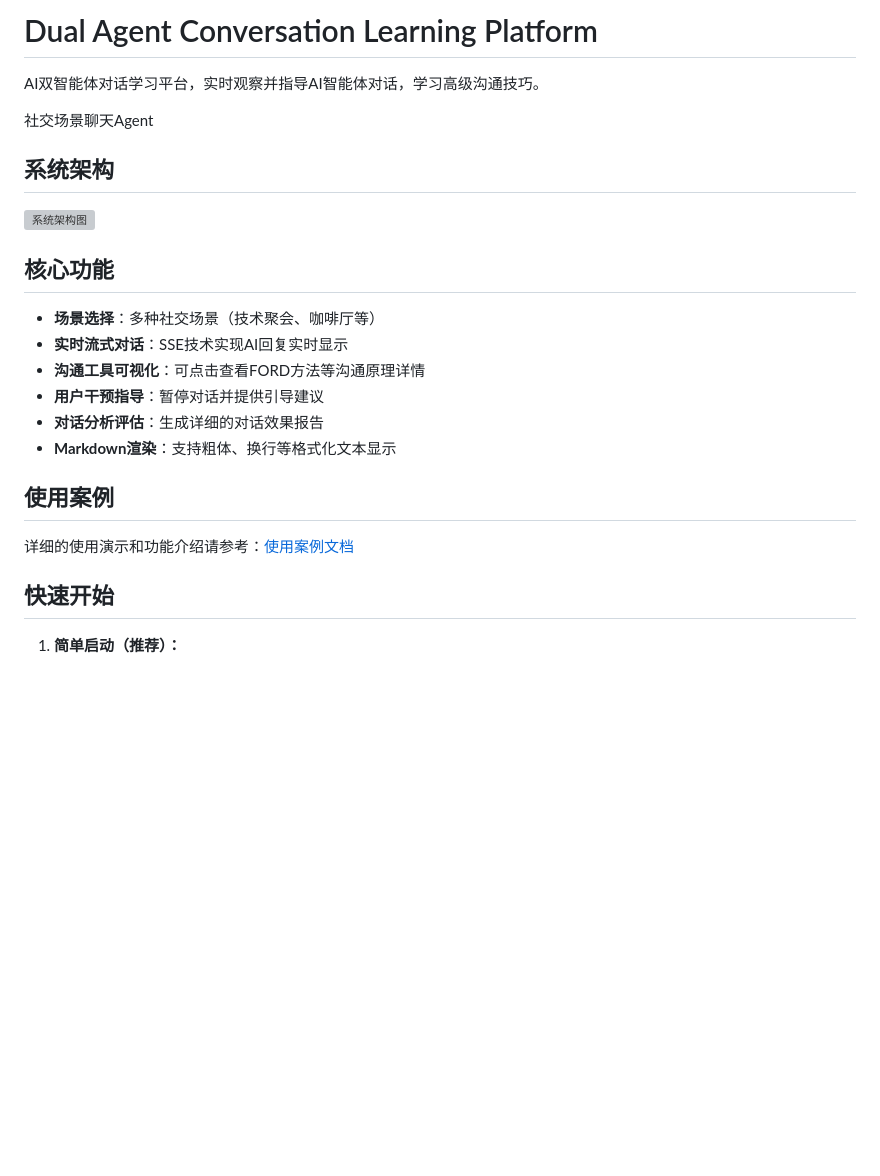
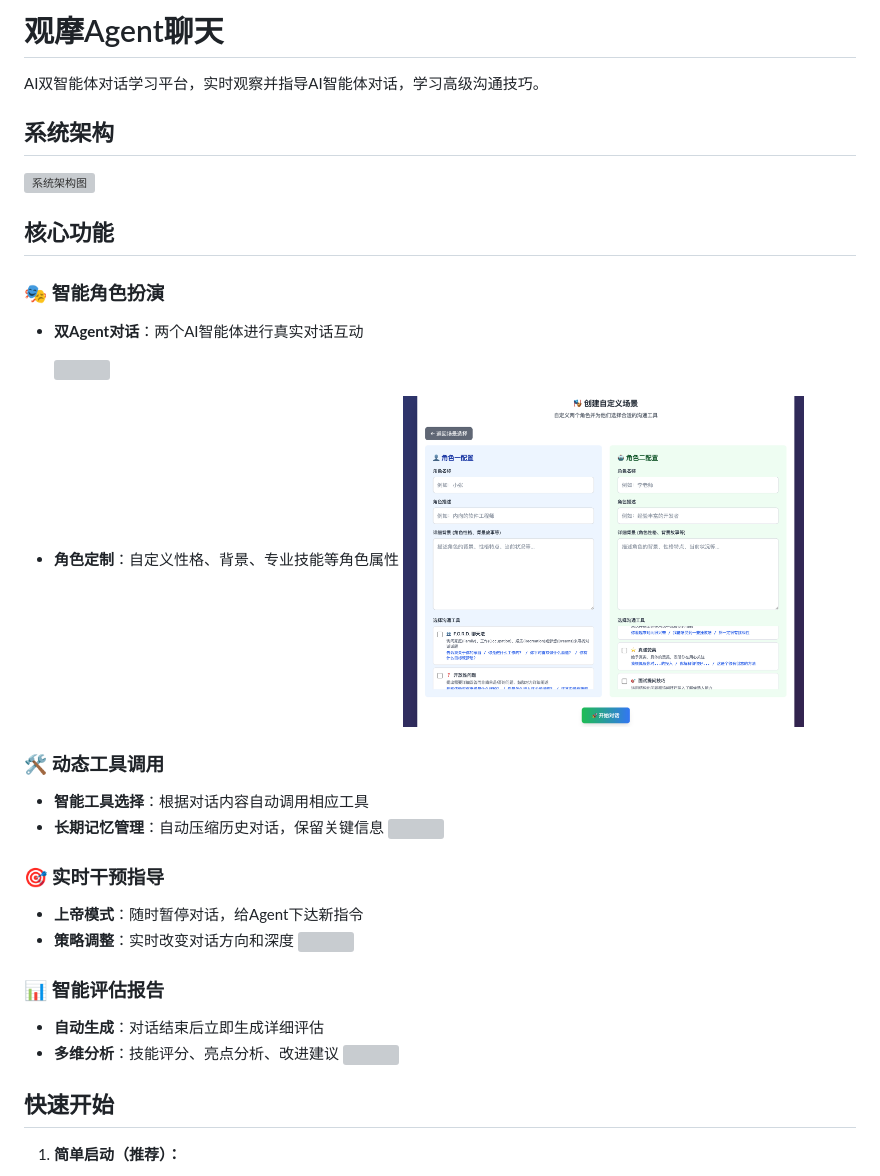
Before and after one commit to rollingfruit/chat_better, a Markdown page: README.md, the part around the change printed below. Drawn GitHub-style; pictures changed too: docs/imgs/场景自定义.png (added); blank space fills up the shorter version; grey boxes are pictures that could not be loaded.

```diff
--- a/README.md
+++ b/README.md
@@ -1,25 +1,35 @@
-# Dual Agent Conversation Learning Platform
+# 观摩Agent聊天
 
 AI双智能体对话学习平台，实时观察并指导AI智能体对话，学习高级沟通技巧。
 
-社交场景聊天Agent
 
 ## 系统架构
 
 ![系统架构图](docs/imgs/arch.png)
 
 ## 核心功能
+### 🎭 智能角色扮演
+- **双Agent对话**：两个AI智能体进行真实对话互动
 
-- **场景选择**：多种社交场景（技术聚会、咖啡厅等）
-- **实时流式对话**：SSE技术实现AI回复实时显示
-- **沟通工具可视化**：可点击查看FORD方法等沟通原理详情
-- **用户干预指导**：暂停对话并提供引导建议
-- **对话分析评估**：生成详细的对话效果报告
-- **Markdown渲染**：支持粗体、换行等格式化文本显示
+  <img src="docs/imgs/chat_job-1角色初始化.gif" width="50%">
 
-## 使用案例
+- **角色定制**：自定义性格、背景、专业技能等角色属性
+  <img src="docs/imgs/场景自定义.png" width="50%">
+### 🛠️ 动态工具调用
+- **智能工具选择**：根据对话内容自动调用相应工具
+- **长期记忆管理**：自动压缩历史对话，保留关键信息
+  <img src="docs/imgs/chat_job_2多种工具-记忆压缩.gif" width="80%">
 
-详细的使用演示和功能介绍请参考：[使用案例文档](docs/使用案例.md)
+### 🎯 实时干预指导
+- **上帝模式**：随时暂停对话，给Agent下达新指令
+- **策略调整**：实时改变对话方向和深度
+  <img src="docs/imgs/chat_job_3打断.gif" width="50%">
+
+### 📊 智能评估报告
+- **自动生成**：对话结束后立即生成详细评估
+- **多维分析**：技能评分、亮点分析、改进建议
+  <img src="docs/imgs/chat_job_4总结报告.gif" width="50%">
+
 ## 快速开始
 
 1. **简单启动（推荐）：**
```
Also changed, not shown: other parts of README.md (+6 -34 lines).
